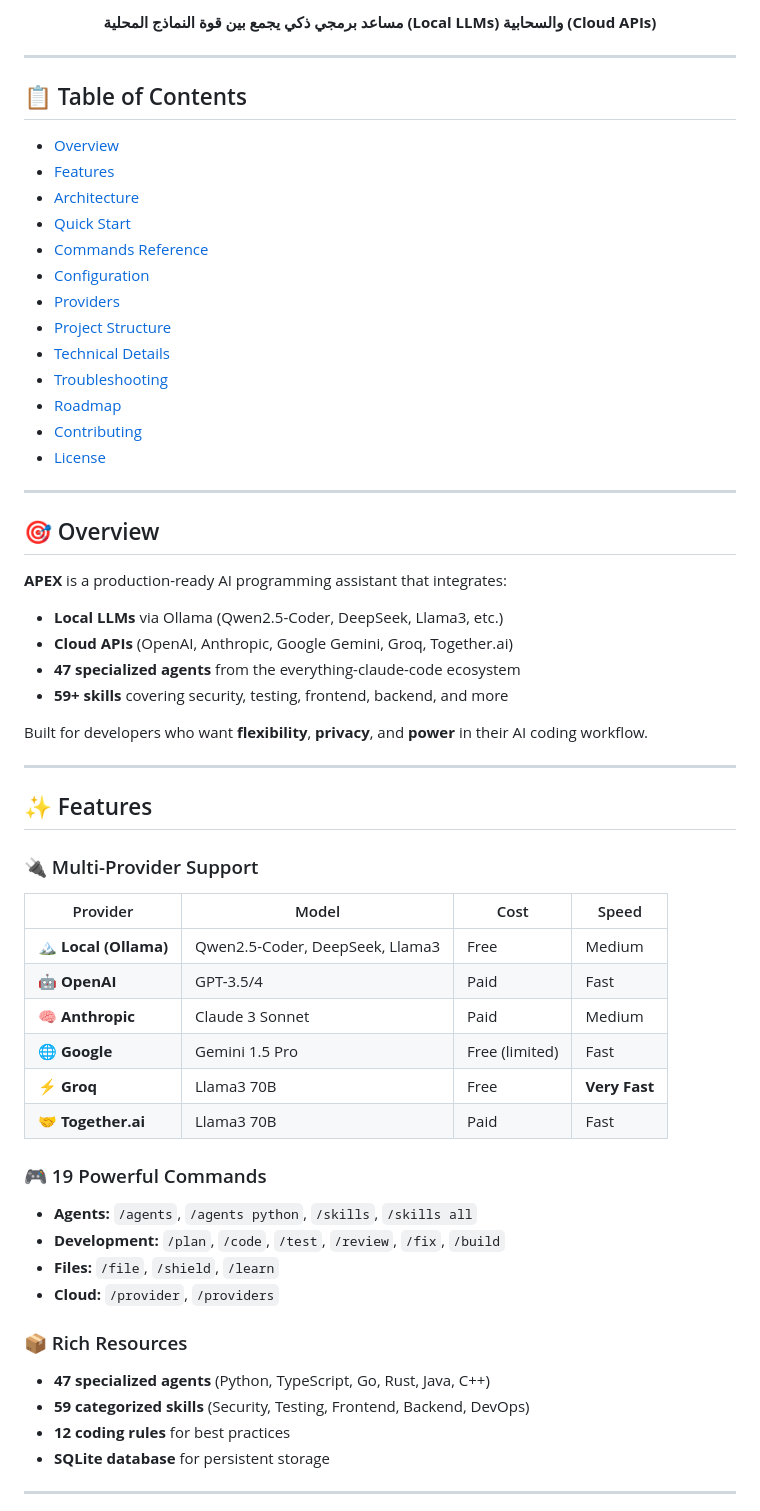
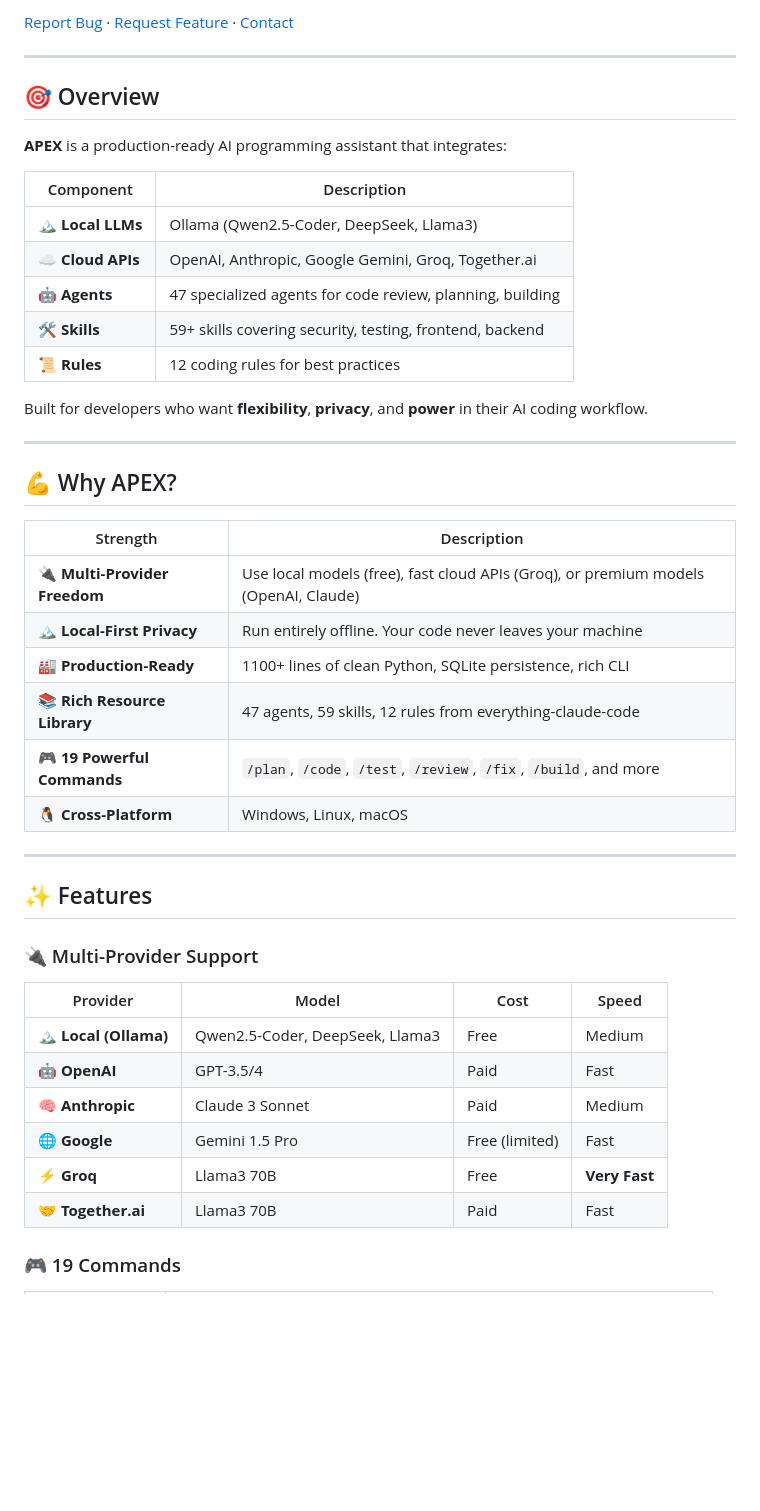
Before and after one commit to medissaoui711/zada, a Markdown page: README.md, the part around one of its changes. Rendered like a GitHub page; blank space fills up the shorter version.

Commit message:
docs: Fix markdown linting issues in README

```diff
--- a/README.md
+++ b/README.md
@@ -11,25 +13,7 @@
 
-**مساعد برمجي ذكي يجمع بين قوة النماذج المحلية (Local LLMs) والسحابية (Cloud APIs)**
-
-</div>
-
----
-
-## 📋 Table of Contents
-
-- [Overview](#overview)
-- [Features](#features)
-- [Architecture](#architecture)
-- [Quick Start](#quick-start)
-- [Commands Reference](#commands-reference)
-- [Configuration](#configuration)
-- [Providers](#providers)
-- [Project Structure](#project-structure)
-- [Technical Details](#technical-details)
-- [Troubleshooting](#troubleshooting)
-- [Roadmap](#roadmap)
-- [Contributing](#contributing)
-- [License](#license)
+[Report Bug](https://github.com/medissaoui711/apex-core/issues) ·
+[Request Feature](https://github.com/medissaoui711/apex-core/issues) ·
+[Contact](https://github.com/medissaoui711)
 
 ---
 
@@ -37,12 +21,28 @@
 
 **APEX** is a production-ready AI programming assistant that integrates:
 
-- **Local LLMs** via Ollama (Qwen2.5-Coder, DeepSeek, Llama3, etc.)
-- **Cloud APIs** (OpenAI, Anthropic, Google Gemini, Groq, Together.ai)
-- **47 specialized agents** from the everything-claude-code ecosystem
-- **59+ skills** covering security, testing, frontend, backend, and more
+| Component | Description |
+| --------- | ----------- |
+| 🏔️ **Local LLMs** | Ollama (Qwen2.5-Coder, DeepSeek, Llama3) |
+| ☁️ **Cloud APIs** | OpenAI, Anthropic, Google Gemini, Groq, Together.ai |
+| 🤖 **Agents** | 47 specialized agents for code review, planning, building |
+| 🛠️ **Skills** | 59+ skills covering security, testing, frontend, backend |
+| 📜 **Rules** | 12 coding rules for best practices |
 
 Built for developers who want **flexibility**, **privacy**, and **power** in their AI coding workflow.
+
+---
+
+## 💪 Why APEX?
+
+| Strength | Description |
+| -------- | ----------- |
+| 🔌 **Multi-Provider Freedom** | Use local models (free), fast cloud APIs (Groq), or premium models (OpenAI, Claude) |
+| 🏔️ **Local-First Privacy** | Run entirely offline. Your code never leaves your machine |
+| 🏭 **Production-Ready** | 1100+ lines of clean Python, SQLite persistence, rich CLI |
+| 📚 **Rich Resource Library** | 47 agents, 59 skills, 12 rules from everything-claude-code |
+| 🎮 **19 Powerful Commands** | `/plan`, `/code`, `/test`, `/review`, `/fix`, `/build`, and more |
+| 🐧 **Cross-Platform** | Windows, Linux, macOS |
 
 ---
 
@@ -51,7 +51,7 @@ Built for developers who want **flexibility**, **privacy**, and **power** in the
 ### 🔌 Multi-Provider Support
 
 | Provider | Model | Cost | Speed |
-|----------|-------|------|-------|
+| -------- | ----- | ---- | ----- |
 | 🏔️ **Local (Ollama)** | Qwen2.5-Coder, DeepSeek, Llama3 | Free | Medium |
 | 🤖 **OpenAI** | GPT-3.5/4 | Paid | Fast |
 | 🧠 **Anthropic** | Claude 3 Sonnet | Paid | Medium |
@@ -59,19 +59,5 @@ Built for developers who want **flexibility**, **privacy**, and **power** in the
 | ⚡ **Groq** | Llama3 70B | Free | **Very Fast** |
 | 🤝 **Together.ai** | Llama3 70B | Paid | Fast |
 
-### 🎮 19 Powerful Commands
+### 🎮 19 Commands
 
-- **Agents:** `/agents`, `/agents python`, `/skills`, `/skills all`
-- **Development:** `/plan`, `/code`, `/test`, `/review`, `/fix`, `/build`
-- **Files:** `/file`, `/shield`, `/learn`
-- **Cloud:** `/provider`, `/providers`
-
-### 📦 Rich Resources
-
-- **47 specialized agents** (Python, TypeScript, Go, Rust, Java, C++)
-- **59 categorized skills** (Security, Testing, Frontend, Backend, DevOps)
-- **12 coding rules** for best practices
-- **SQLite database** for persistent storage
-
----
-
```
Also changed, not shown: other parts of README.md (+134 -318 lines).
